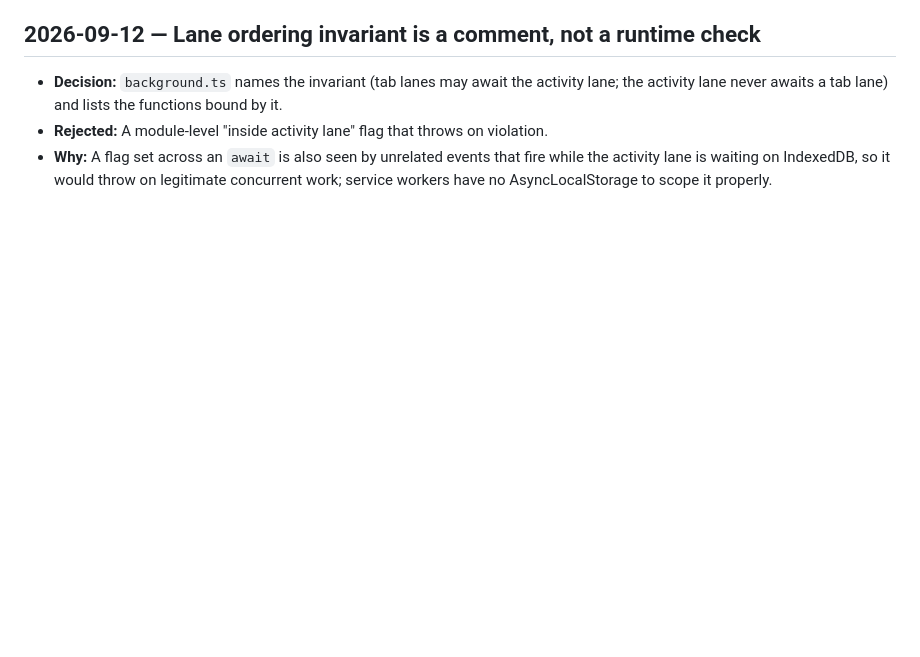
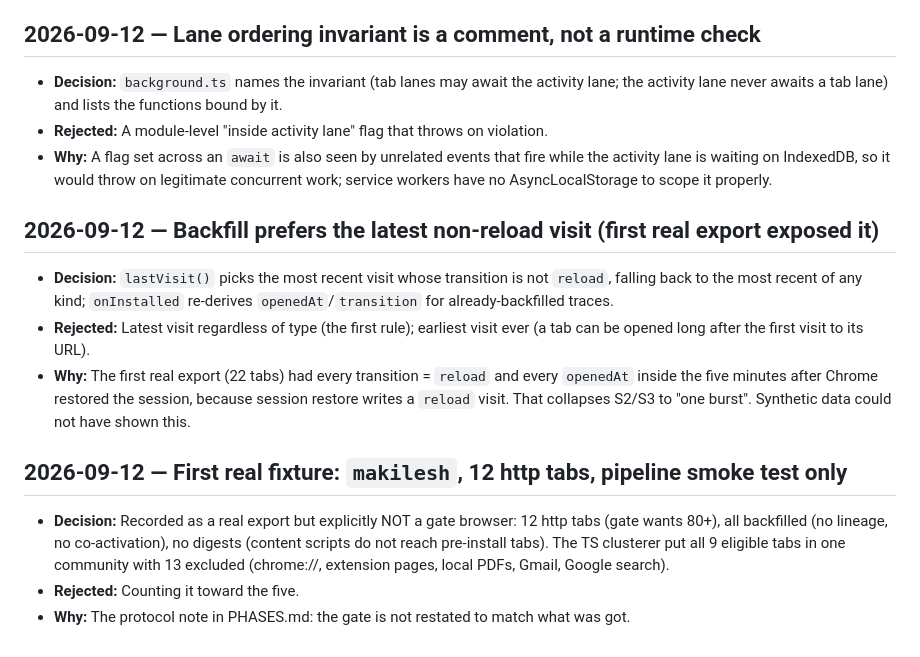
Before and after one commit to Makilesh/Chrome_tab_amnesty, a Markdown page: docs/DECISIONS.md, the part around the change. GitHub-like rendering; blank space fills up the shorter version.

Commit message:
collector: backfill prefers latest non-reload visit; first real fixture
Session restore writes a 'reload' visit, so the latest-visit backfill gave
every restored tab openedAt = restart time and transition = reload. Now the
latest non-reload visit wins, and onInstalled re-derives timing for traces
backfilled under the old rule. fixtures/makilesh.json (12 http tabs) is a
pipeline smoke test, not a gate browser.

Co-Authored-By: Claude Opus 5 (1M context) <noreply@anthropic.com>
Claude-Session: https://claude.ai/code/session_016Hj8f9avTBtdxwwJBH8a3G

```diff
--- a/docs/DECISIONS.md
+++ b/docs/DECISIONS.md
@@ -174,3 +174,13 @@ Append; never rewrite history.
 - **Decision:** `background.ts` names the invariant (tab lanes may await the activity lane; the activity lane never awaits a tab lane) and lists the functions bound by it.
 - **Rejected:** A module-level "inside activity lane" flag that throws on violation.
 - **Why:** A flag set across an `await` is also seen by unrelated events that fire while the activity lane is waiting on IndexedDB, so it would throw on legitimate concurrent work; service workers have no AsyncLocalStorage to scope it properly.
+
+## 2026-09-12 — Backfill prefers the latest non-reload visit (first real export exposed it)
+- **Decision:** `lastVisit()` picks the most recent visit whose transition is not `reload`, falling back to the most recent of any kind; `onInstalled` re-derives `openedAt`/`transition` for already-backfilled traces.
+- **Rejected:** Latest visit regardless of type (the first rule); earliest visit ever (a tab can be opened long after the first visit to its URL).
+- **Why:** The first real export (22 tabs) had every transition = `reload` and every `openedAt` inside the five minutes after Chrome restored the session, because session restore writes a `reload` visit. That collapses S2/S3 to "one burst". Synthetic data could not have shown this.
+
+## 2026-09-12 — First real fixture: `makilesh`, 12 http tabs, pipeline smoke test only
+- **Decision:** Recorded as a real export but explicitly NOT a gate browser: 12 http tabs (gate wants 80+), all backfilled (no lineage, no co-activation), no digests (content scripts do not reach pre-install tabs). The TS clusterer put all 9 eligible tabs in one community with 13 excluded (chrome://, extension pages, local PDFs, Gmail, Google search).
+- **Rejected:** Counting it toward the five.
+- **Why:** The protocol note in PHASES.md: the gate is not restated to match what was got.
```
